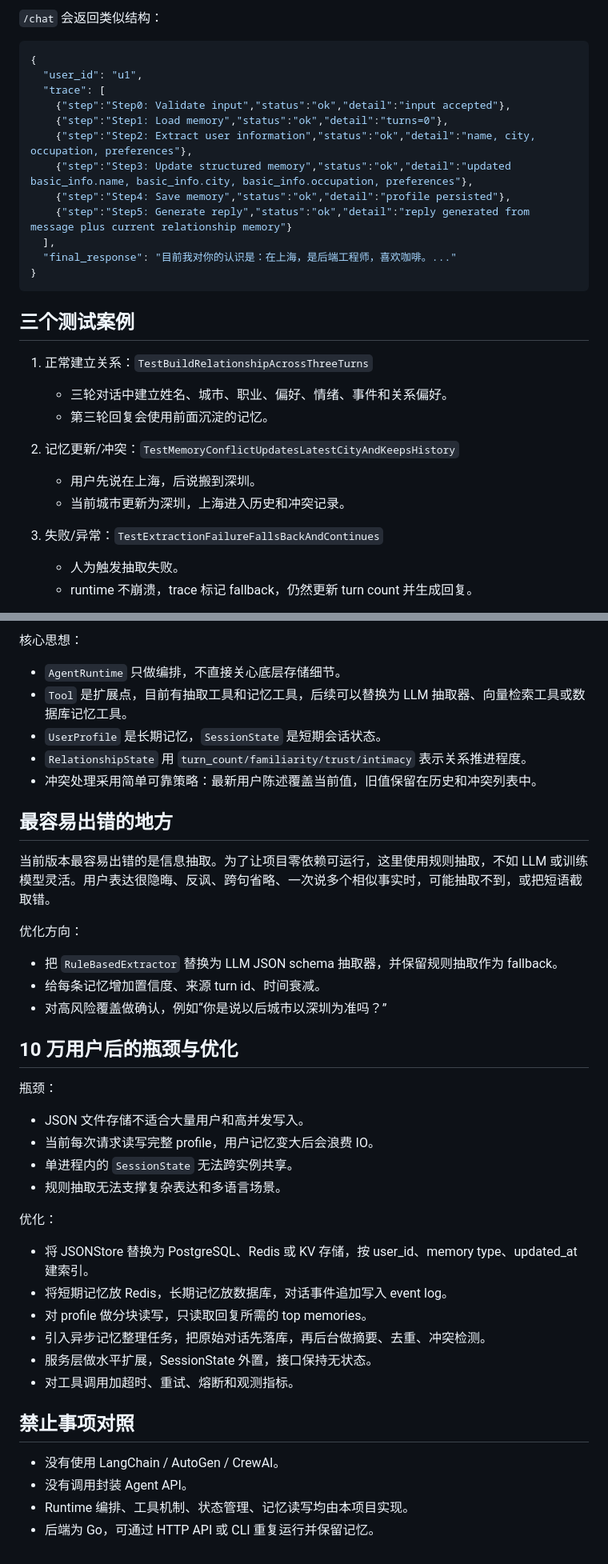
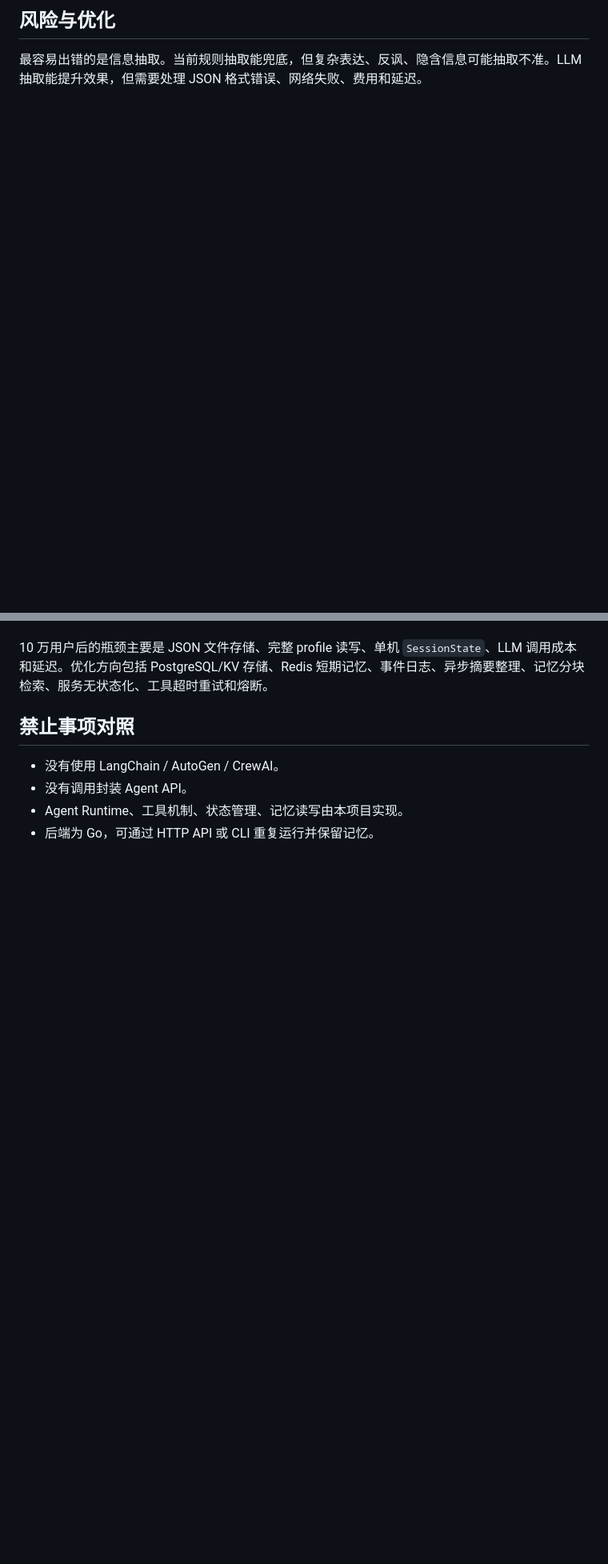
Before and after one commit to zhangyingzbox-ai/Repository-name-relationship-agent-runtime-, a Markdown page: README.md, 2 parts joined by grey strips. Shown at 80% size. GitHub-like rendering; blank space fills up the shorter version.

````diff
--- a/README.md
+++ b/README.md
@@ -133,32 +179,5 @@ go run ./cmd/cli --user u1
 
-`/chat` 会返回类似结构：
+## 风险与优化
 
-```json
-{
-  "user_id": "u1",
-  "trace": [
-    {"step":"Step0: Validate input","status":"ok","detail":"input accepted"},
-    {"step":"Step1: Load memory","status":"ok","detail":"turns=0"},
-    {"step":"Step2: Extract user information","status":"ok","detail":"name, city, occupation, preferences"},
-    {"step":"Step3: Update structured memory","status":"ok","detail":"updated basic_info.name, basic_info.city, basic_info.occupation, preferences"},
-    {"step":"Step4: Save memory","status":"ok","detail":"profile persisted"},
-    {"step":"Step5: Generate reply","status":"ok","detail":"reply generated from message plus current relationship memory"}
-  ],
-  "final_response": "目前我对你的认识是：在上海，是后端工程师，喜欢咖啡。..."
-}
-```
+最容易出错的是信息抽取。当前规则抽取能兜底，但复杂表达、反讽、隐含信息可能抽取不准。LLM 抽取能提升效果，但需要处理 JSON 格式错误、网络失败、费用和延迟。
 
-## 三个测试案例
-
-1. 正常建立关系：`TestBuildRelationshipAcrossThreeTurns`
-   - 三轮对话中建立姓名、城市、职业、偏好、情绪、事件和关系偏好。
-   - 第三轮回复会使用前面沉淀的记忆。
-
-2. 记忆更新/冲突：`TestMemoryConflictUpdatesLatestCityAndKeepsHistory`
-   - 用户先说在上海，后说搬到深圳。
-   - 当前城市更新为深圳，上海进入历史和冲突记录。
-
-3. 失败/异常：`TestExtractionFailureFallsBackAndContinues`
-   - 人为触发抽取失败。
-   - runtime 不崩溃，trace 标记 fallback，仍然更新 turn count 并生成回复。
-
@@ -180,42 +184,8 @@ flowchart TD
-核心思想：
-
-- `AgentRuntime` 只做编排，不直接关心底层存储细节。
-- `Tool` 是扩展点，目前有抽取工具和记忆工具，后续可以替换为 LLM 抽取器、向量检索工具或数据库记忆工具。
-- `UserProfile` 是长期记忆，`SessionState` 是短期会话状态。
-- `RelationshipState` 用 `turn_count/familiarity/trust/intimacy` 表示关系推进程度。
-- 冲突处理采用简单可靠策略：最新用户陈述覆盖当前值，旧值保留在历史和冲突列表中。
-
-## 最容易出错的地方
-
-当前版本最容易出错的是信息抽取。为了让项目零依赖可运行，这里使用规则抽取，不如 LLM 或训练模型灵活。用户表达很隐晦、反讽、跨句省略、一次说多个相似事实时，可能抽取不到，或把短语截取错。
-
-优化方向：
-
-- 把 `RuleBasedExtractor` 替换为 LLM JSON schema 抽取器，并保留规则抽取作为 fallback。
-- 给每条记忆增加置信度、来源 turn id、时间衰减。
-- 对高风险覆盖做确认，例如“你是说以后城市以深圳为准吗？”
-
-## 10 万用户后的瓶颈与优化
-
-瓶颈：
-
-- JSON 文件存储不适合大量用户和高并发写入。
-- 当前每次请求读写完整 profile，用户记忆变大后会浪费 IO。
-- 单进程内的 `SessionState` 无法跨实例共享。
-- 规则抽取无法支撑复杂表达和多语言场景。
-
-优化：
-
-- 将 JSONStore 替换为 PostgreSQL、Redis 或 KV 存储，按 user_id、memory type、updated_at 建索引。
-- 将短期记忆放 Redis，长期记忆放数据库，对话事件追加写入 event log。
-- 对 profile 做分块读写，只读取回复所需的 top memories。
-- 引入异步记忆整理任务，把原始对话先落库，再后台做摘要、去重、冲突检测。
-- 服务层做水平扩展，SessionState 外置，接口保持无状态。
-- 对工具调用加超时、重试、熔断和观测指标。
+10 万用户后的瓶颈主要是 JSON 文件存储、完整 profile 读写、单机 `SessionState`、LLM 调用成本和延迟。优化方向包括 PostgreSQL/KV 存储、Redis 短期记忆、事件日志、异步摘要整理、记忆分块检索、服务无状态化、工具超时重试和熔断。
 
 ## 禁止事项对照
 
 - 没有使用 LangChain / AutoGen / CrewAI。
 - 没有调用封装 Agent API。
-- Runtime 编排、工具机制、状态管理、记忆读写均由本项目实现。
+- Agent Runtime、工具机制、状态管理、记忆读写由本项目实现。
 - 后端为 Go，可通过 HTTP API 或 CLI 重复运行并保留记忆。
````
Also changed, not shown: other parts of README.md (+136 -105 lines).
